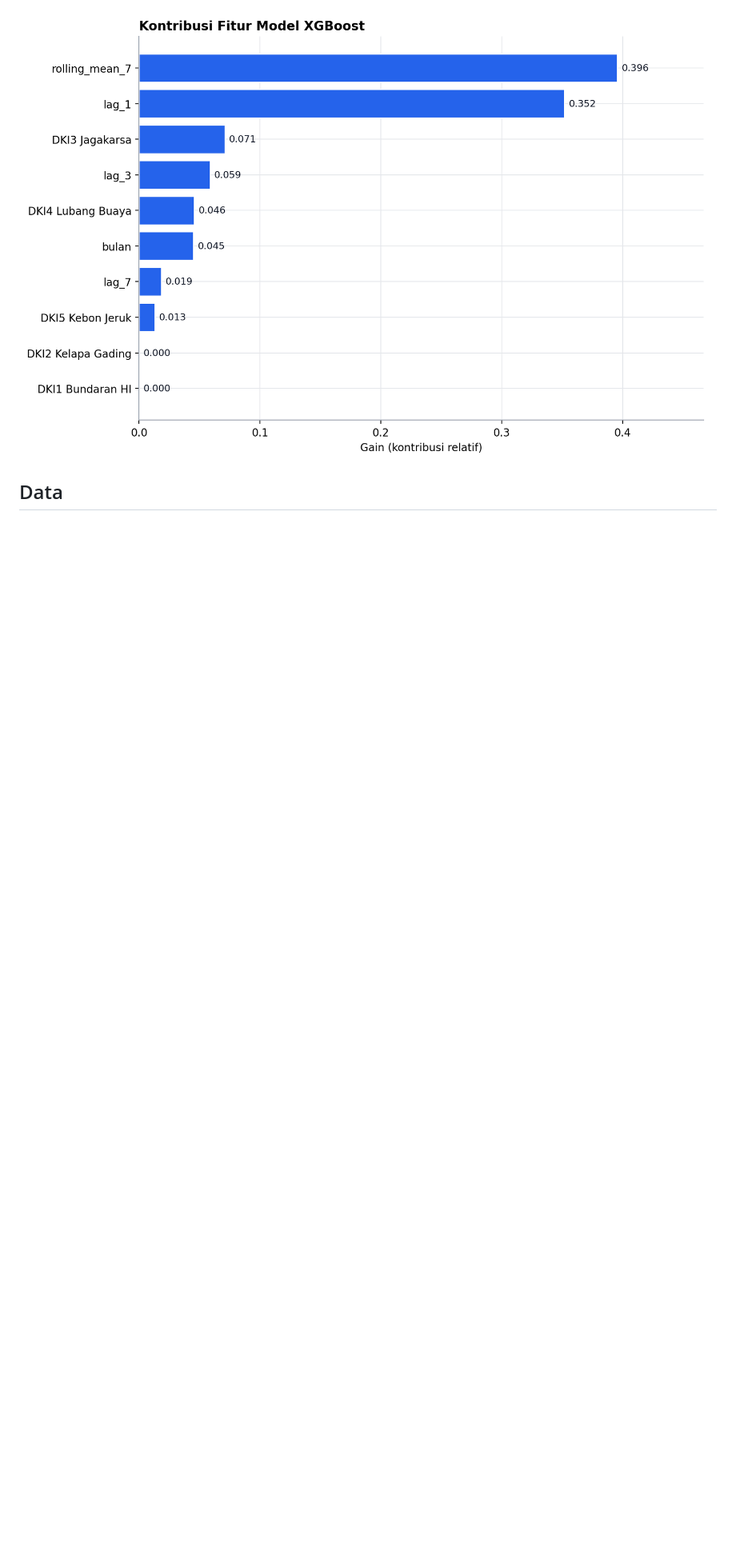
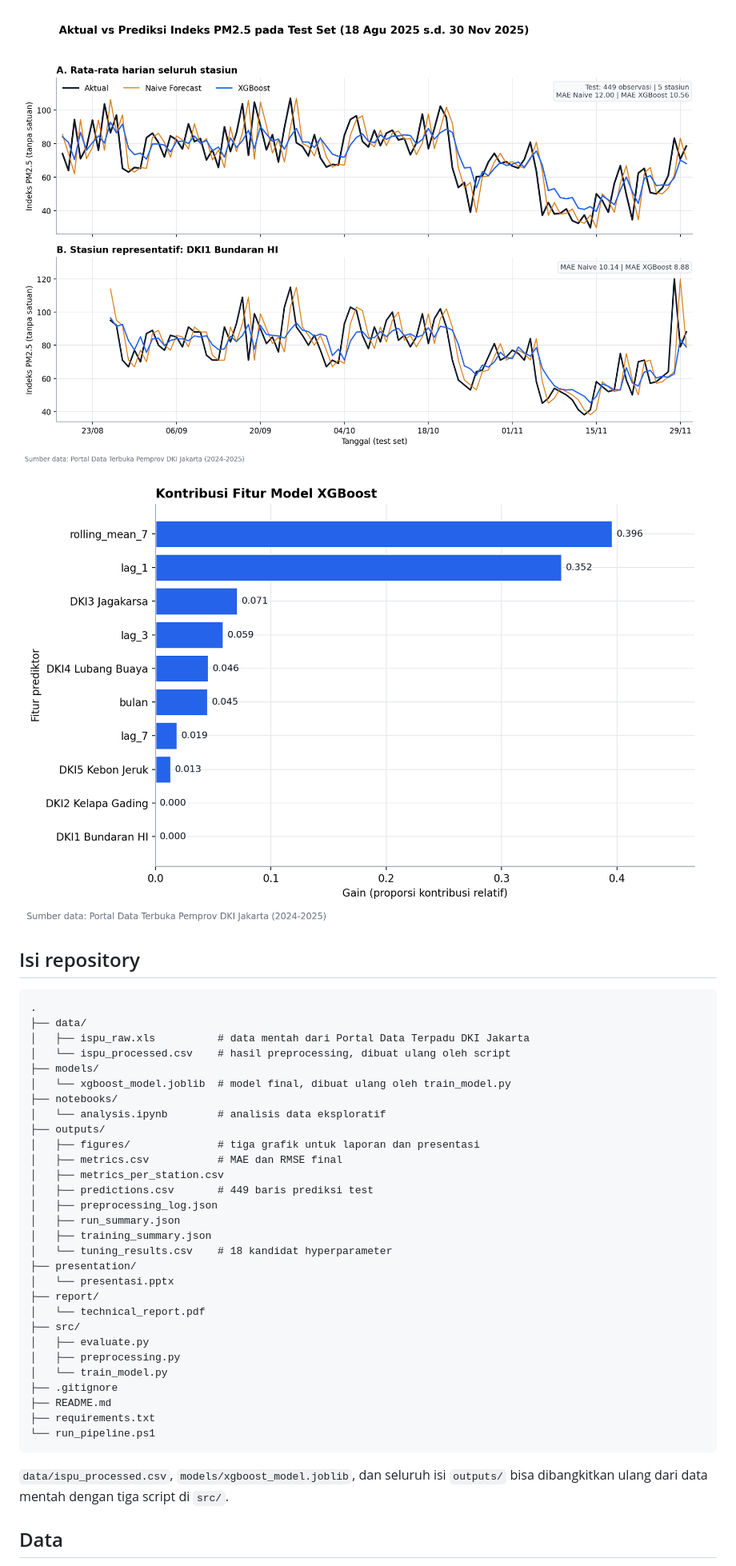
Before and after one commit to karppanen/lomba_pematik2026, a Markdown page: README.md, the part around one of its changes. Shown at 80% size. GitHub-like rendering; pictures changed too: outputs/figures/actual_vs_predicted.png, outputs/figures/feature_importance.png, outputs/figures/model_comparison.png; blank space fills up the shorter version.

````diff
--- a/README.md
+++ b/README.md
@@ -31,7 +43,46 @@ MAE XGBoost 12,4926. Validation tidak dipakai untuk menilai hasil akhir.
 
 ![Perbandingan MAE dan RMSE](outputs/figures/model_comparison.png)
 
+![Nilai aktual dan prediksi](outputs/figures/actual_vs_predicted.png)
+
 ![Kontribusi fitur](outputs/figures/feature_importance.png)
+
+## Isi repository
+
+```text
+.
+├── data/
+│   ├── ispu_raw.xls          # data mentah dari Portal Data Terpadu DKI Jakarta
+│   └── ispu_processed.csv    # hasil preprocessing, dibuat ulang oleh script
+├── models/
+│   └── xgboost_model.joblib  # model final, dibuat ulang oleh train_model.py
+├── notebooks/
+│   └── analysis.ipynb        # analisis data eksploratif
+├── outputs/
+│   ├── figures/              # tiga grafik untuk laporan dan presentasi
+│   ├── metrics.csv           # MAE dan RMSE final
+│   ├── metrics_per_station.csv
+│   ├── predictions.csv       # 449 baris prediksi test
+│   ├── preprocessing_log.json
+│   ├── run_summary.json
+│   ├── training_summary.json
+│   └── tuning_results.csv    # 18 kandidat hyperparameter
+├── presentation/
+│   └── presentasi.pptx
+├── report/
+│   └── technical_report.pdf
+├── src/
+│   ├── evaluate.py
+│   ├── preprocessing.py
+│   └── train_model.py
+├── .gitignore
+├── README.md
+├── requirements.txt
+└── run_pipeline.ps1
+```
+
+`data/ispu_processed.csv`, `models/xgboost_model.joblib`, dan seluruh isi
+`outputs/` bisa dibangkitkan ulang dari data mentah dengan tiga script di `src/`.
 
 ## Data
 
````
Also changed, not shown: other parts of README.md (+118 -77 lines), 3 other files.
